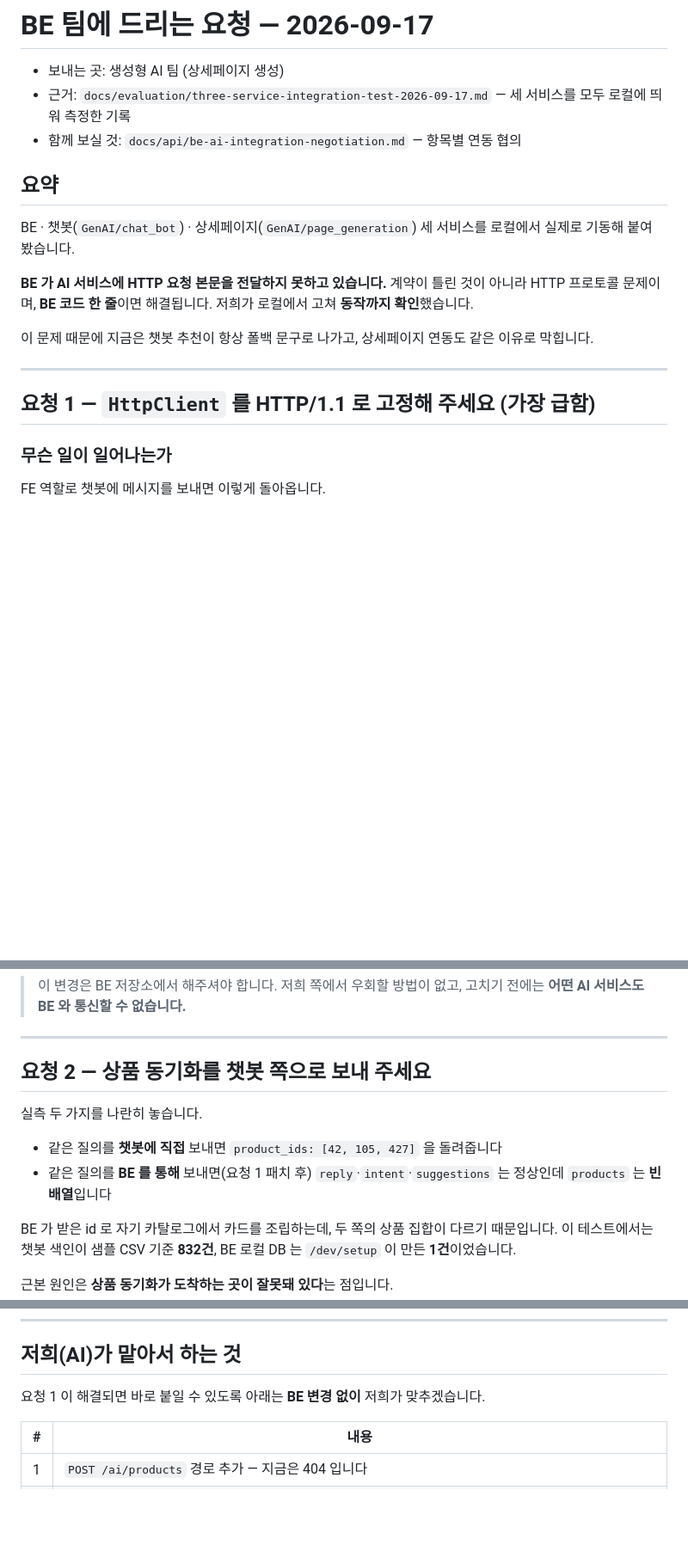
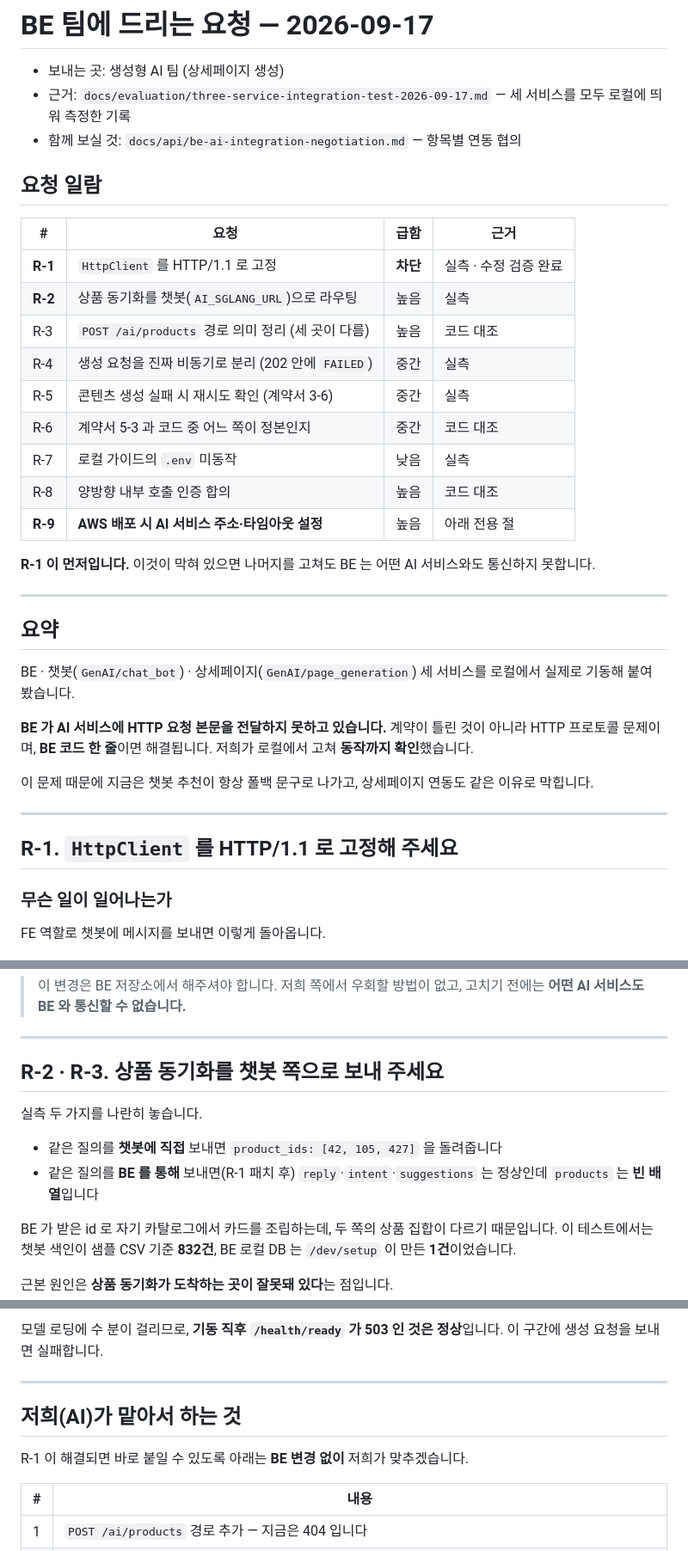
Before and after one commit to sigjm/page-generation, a Markdown page: docs/api/be-request-2026-09-17.md, 3 parts joined by grey strips. Shown at 86% size. Drawn GitHub-style; blank space fills up the shorter version.

```diff
--- a/docs/api/be-request-2026-09-17.md
+++ b/docs/api/be-request-2026-09-17.md
@@ -3,6 +3,24 @@
 - 보내는 곳: 생성형 AI 팀 (상세페이지 생성)
 - 근거: `docs/evaluation/three-service-integration-test-2026-09-17.md` — 세 서비스를 모두 로컬에 띄워 측정한 기록
 - 함께 보실 것: `docs/api/be-ai-integration-negotiation.md` — 항목별 연동 협의
+
+## 요청 일람
+
+| # | 요청 | 급함 | 근거 |
+| --- | --- | :---: | --- |
+| **R-1** | `HttpClient` 를 HTTP/1.1 로 고정 | **차단** | 실측 · 수정 검증 완료 |
+| **R-2** | 상품 동기화를 챗봇(`AI_SGLANG_URL`)으로 라우팅 | 높음 | 실측 |
+| R-3 | `POST /ai/products` 경로 의미 정리 (세 곳이 다름) | 높음 | 코드 대조 |
+| R-4 | 생성 요청을 진짜 비동기로 분리 (202 안에 `FAILED`) | 중간 | 실측 |
+| R-5 | 콘텐츠 생성 실패 시 재시도 확인 (계약서 3-6) | 중간 | 실측 |
+| R-6 | 계약서 5-3 과 코드 중 어느 쪽이 정본인지 | 중간 | 코드 대조 |
+| R-7 | 로컬 가이드의 `.env` 미동작 | 낮음 | 실측 |
+| R-8 | 양방향 내부 호출 인증 합의 | 높음 | 코드 대조 |
+| **R-9** | **AWS 배포 시 AI 서비스 주소·타임아웃 설정** | 높음 | 아래 전용 절 |
+
+**R-1 이 먼저입니다.** 이것이 막혀 있으면 나머지를 고쳐도 BE 는 어떤 AI 서비스와도 통신하지 못합니다.
+
+---
 
 ## 요약
 
@@ -14,7 +32,7 @@ BE · 챗봇(`GenAI/chat_bot`) · 상세페이지(`GenAI/page_generation`) 세
 
 ---
 
-## 요청 1 — `HttpClient` 를 HTTP/1.1 로 고정해 주세요 (가장 급함)
+## R-1. `HttpClient` 를 HTTP/1.1 로 고정해 주세요
 
 ### 무슨 일이 일어나는가
 
@@ -103,12 +121,12 @@ suggestions ["분청 재질 상품","흰색 상품","여주 지역 장인"]
 
 ---
 
-## 요청 2 — 상품 동기화를 챗봇 쪽으로 보내 주세요
+## R-2 · R-3. 상품 동기화를 챗봇 쪽으로 보내 주세요
 
 실측 두 가지를 나란히 놓습니다.
 
 - 같은 질의를 **챗봇에 직접** 보내면 `product_ids: [42, 105, 427]` 을 돌려줍니다
-- 같은 질의를 **BE 를 통해** 보내면(요청 1 패치 후) `reply`·`intent`·`suggestions` 는 정상인데 `products` 는 **빈 배열**입니다
+- 같은 질의를 **BE 를 통해** 보내면(R-1 패치 후) `reply`·`intent`·`suggestions` 는 정상인데 `products` 는 **빈 배열**입니다
 
 BE 가 받은 id 로 자기 카탈로그에서 카드를 조립하는데, 두 쪽의 상품 집합이 다르기 때문입니다. 이 테스트에서는 챗봇 색인이 샘플 CSV 기준 **832건**, BE 로컬 DB 는 `/dev/setup` 이 만든 **1건**이었습니다.
 
@@ -148,6 +226,10 @@ BE 가 받은 id 로 자기 카탈로그에서 카드를 조립하는데, 두
+모델 로딩에 수 분이 걸리므로, **기동 직후 `/health/ready` 가 503 인 것은 정상**입니다. 이 구간에 생성 요청을 보내면 실패합니다.
+
+---
+
 ## 저희(AI)가 맡아서 하는 것
 
-요청 1 이 해결되면 바로 붙일 수 있도록 아래는 **BE 변경 없이** 저희가 맞추겠습니다.
+R-1 이 해결되면 바로 붙일 수 있도록 아래는 **BE 변경 없이** 저희가 맞추겠습니다.
 
 | # | 내용 |
 | --- | --- |
```
Also changed, not shown: other parts of docs/api/be-request-2026-09-17.md (+61 -1 lines).
